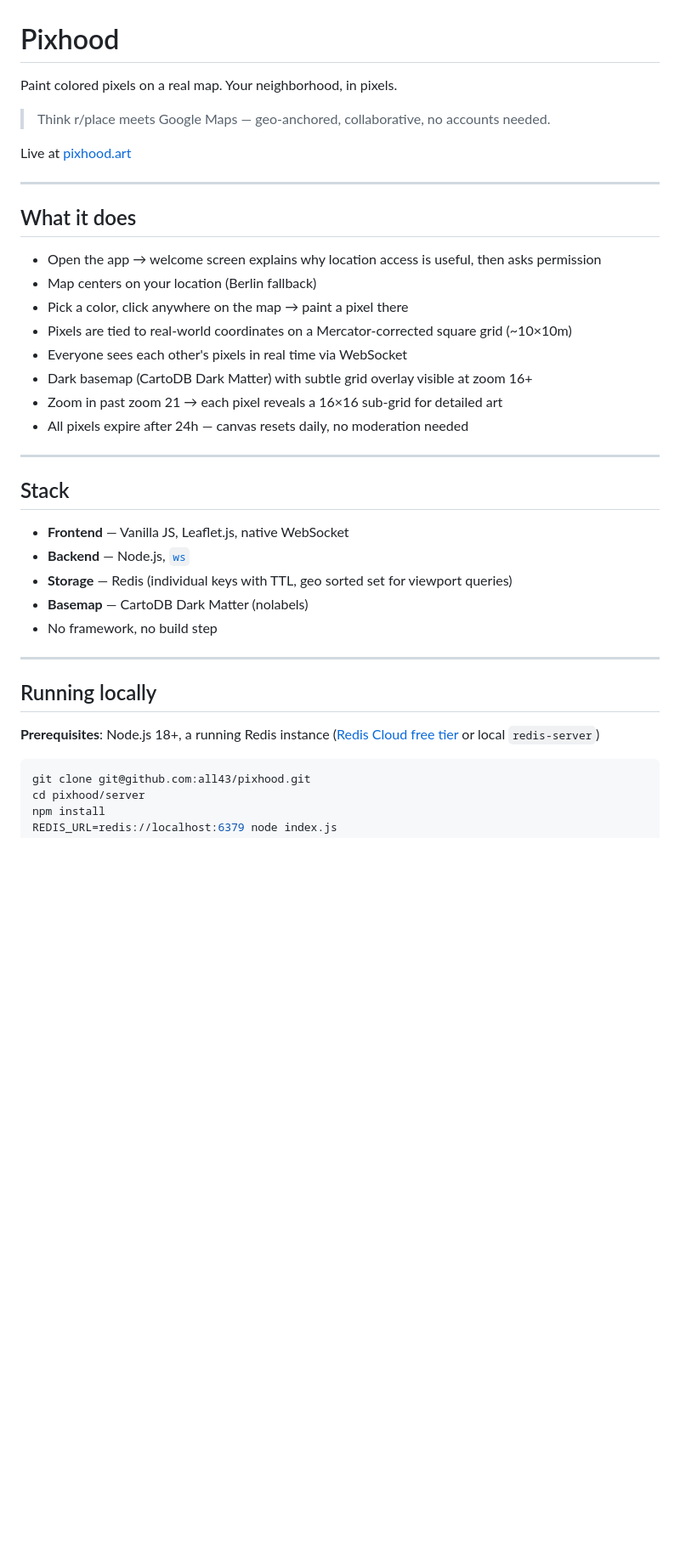
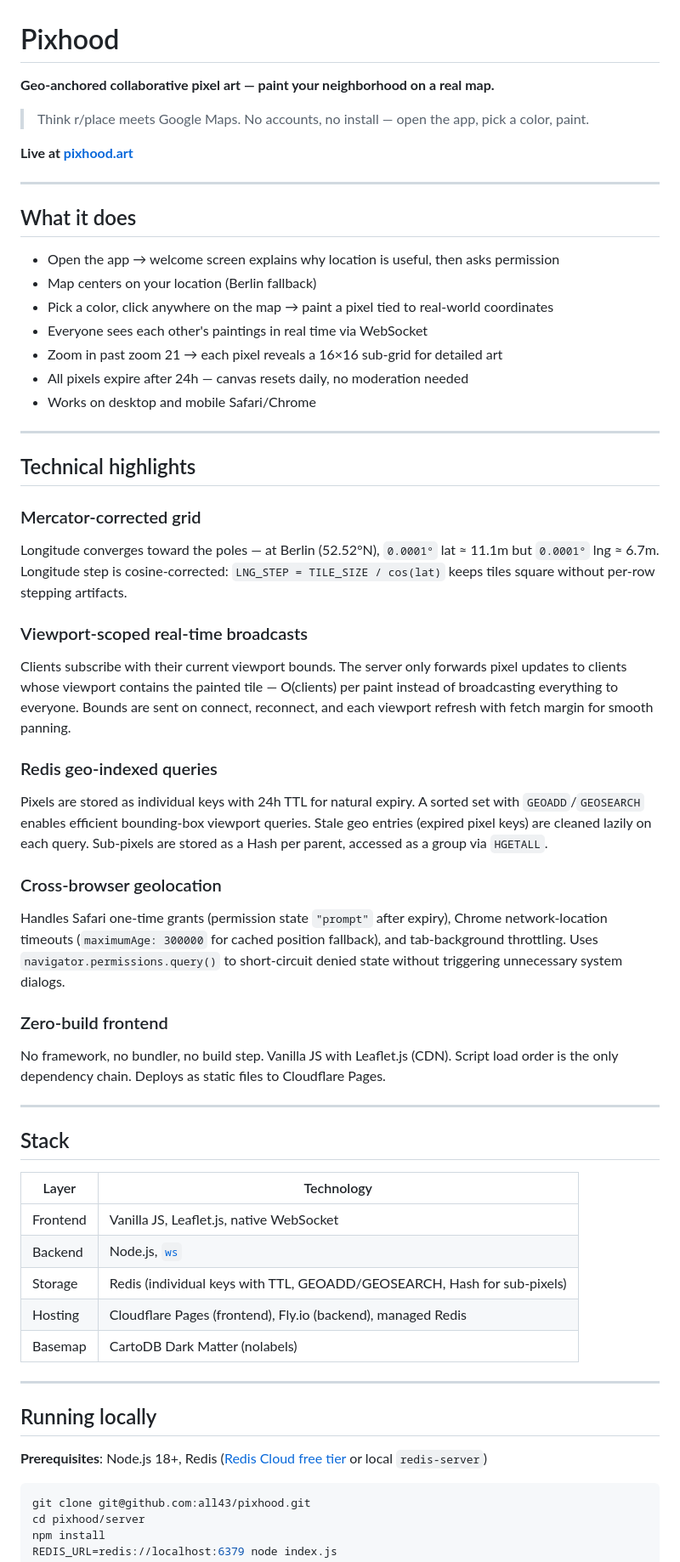
Before and after one commit to all43/pixhood, a Markdown page: README.md, the part around one of its changes. Shown at 85% size. Rendered like a GitHub page; blank space fills up the shorter version.

````diff
--- a/README.md
+++ b/README.md
@@ -1,39 +1,64 @@
 # Pixhood
 
-Paint colored pixels on a real map. Your neighborhood, in pixels.
+**Geo-anchored collaborative pixel art — paint your neighborhood on a real map.**
 
-> Think r/place meets Google Maps — geo-anchored, collaborative, no accounts needed.
+> Think r/place meets Google Maps. No accounts, no install — open the app, pick a color, paint.
 
-Live at [pixhood.art](https://pixhood.art)
+**Live at [pixhood.art](https://pixhood.art)**
 
 ---
 
 ## What it does
 
-- Open the app → welcome screen explains why location access is useful, then asks permission
+- Open the app → welcome screen explains why location is useful, then asks permission
 - Map centers on your location (Berlin fallback)
-- Pick a color, click anywhere on the map → paint a pixel there
-- Pixels are tied to real-world coordinates on a Mercator-corrected square grid (~10×10m)
-- Everyone sees each other's pixels in real time via WebSocket
-- Dark basemap (CartoDB Dark Matter) with subtle grid overlay visible at zoom 16+
+- Pick a color, click anywhere on the map → paint a pixel tied to real-world coordinates
+- Everyone sees each other's paintings in real time via WebSocket
 - Zoom in past zoom 21 → each pixel reveals a 16×16 sub-grid for detailed art
 - All pixels expire after 24h — canvas resets daily, no moderation needed
+- Works on desktop and mobile Safari/Chrome
+
+---
+
+## Technical highlights
+
+### Mercator-corrected grid
+
+Longitude converges toward the poles — at Berlin (52.52°N), `0.0001°` lat ≈ 11.1m but `0.0001°` lng ≈ 6.7m. Longitude step is cosine-corrected: `LNG_STEP = TILE_SIZE / cos(lat)` keeps tiles square without per-row stepping artifacts.
+
+### Viewport-scoped real-time broadcasts
+
+Clients subscribe with their current viewport bounds. The server only forwards pixel updates to clients whose viewport contains the painted tile — O(clients) per paint instead of broadcasting everything to everyone. Bounds are sent on connect, reconnect, and each viewport refresh with fetch margin for smooth panning.
+
+### Redis geo-indexed queries
+
+Pixels are stored as individual keys with 24h TTL for natural expiry. A sorted set with `GEOADD`/`GEOSEARCH` enables efficient bounding-box viewport queries. Stale geo entries (expired pixel keys) are cleaned lazily on each query. Sub-pixels are stored as a Hash per parent, accessed as a group via `HGETALL`.
+
+### Cross-browser geolocation
+
+Handles Safari one-time grants (permission state `"prompt"` after expiry), Chrome network-location timeouts (`maximumAge: 300000` for cached position fallback), and tab-background throttling. Uses `navigator.permissions.query()` to short-circuit denied state without triggering unnecessary system dialogs.
+
+### Zero-build frontend
+
+No framework, no bundler, no build step. Vanilla JS with Leaflet.js (CDN). Script load order is the only dependency chain. Deploys as static files to Cloudflare Pages.
 
 ---
 
 ## Stack
 
-- **Frontend** — Vanilla JS, Leaflet.js, native WebSocket
-- **Backend** — Node.js, [`ws`](https://github.com/websockets/ws)
-- **Storage** — Redis (individual keys with TTL, geo sorted set for viewport queries)
-- **Basemap** — CartoDB Dark Matter (nolabels)
-- No framework, no build step
+| Layer | Technology |
+|-------|-----------|
+| Frontend | Vanilla JS, Leaflet.js, native WebSocket |
+| Backend | Node.js, [`ws`](https://github.com/websockets/ws) |
+| Storage | Redis (individual keys with TTL, GEOADD/GEOSEARCH, Hash for sub-pixels) |
+| Hosting | Cloudflare Pages (frontend), Fly.io (backend), managed Redis |
+| Basemap | CartoDB Dark Matter (nolabels) |
 
 ---
 
 ## Running locally
 
-**Prerequisites**: Node.js 18+, a running Redis instance ([Redis Cloud free tier](https://redis.io/cloud/) or local `redis-server`)
+**Prerequisites**: Node.js 18+, Redis ([Redis Cloud free tier](https://redis.io/cloud/) or local `redis-server`)
 
 ```bash
 git clone git@github.com:all43/pixhood.git
````
Also changed, not shown: other parts of README.md (+30 -108 lines), CLAUDE.md (+41 -9 lines).
